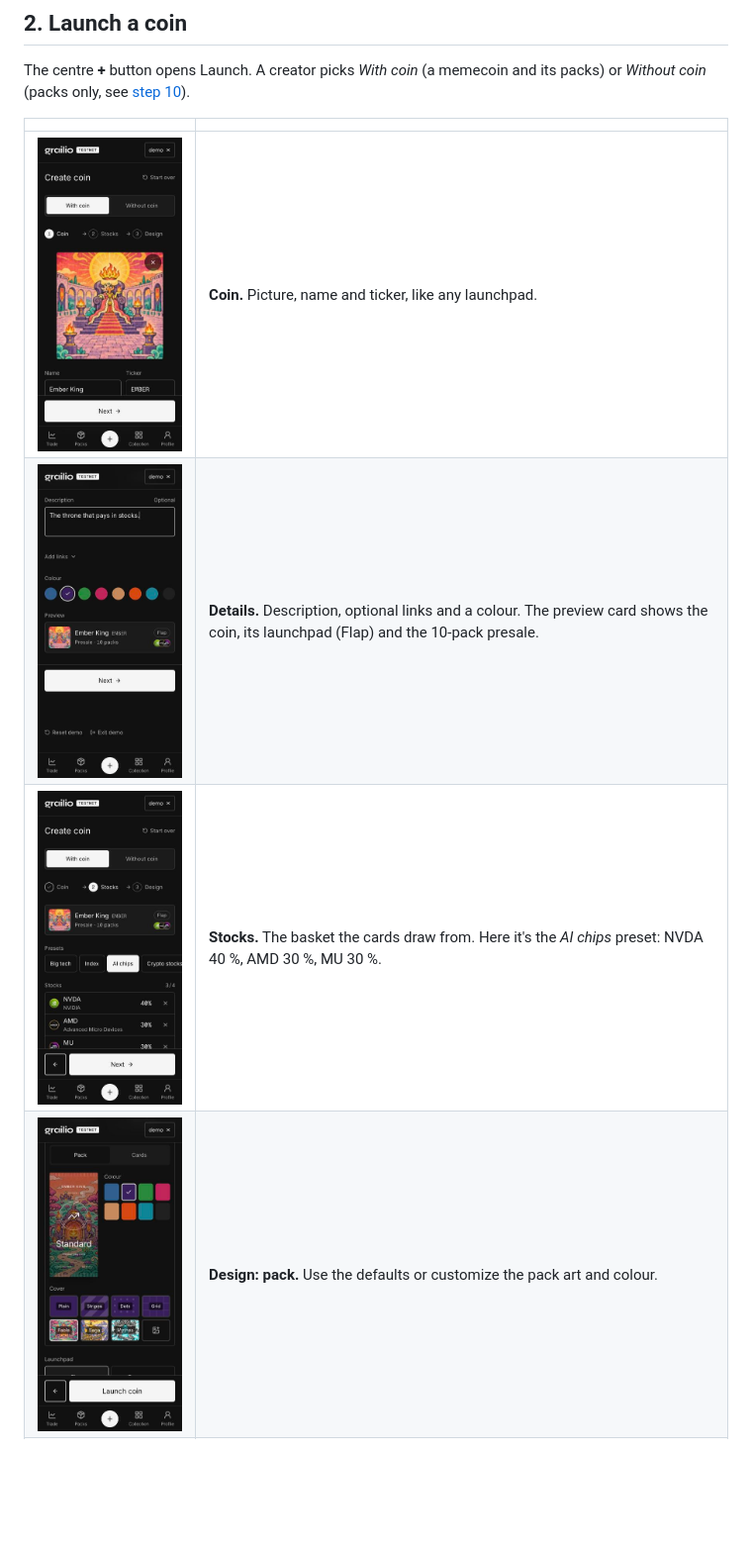
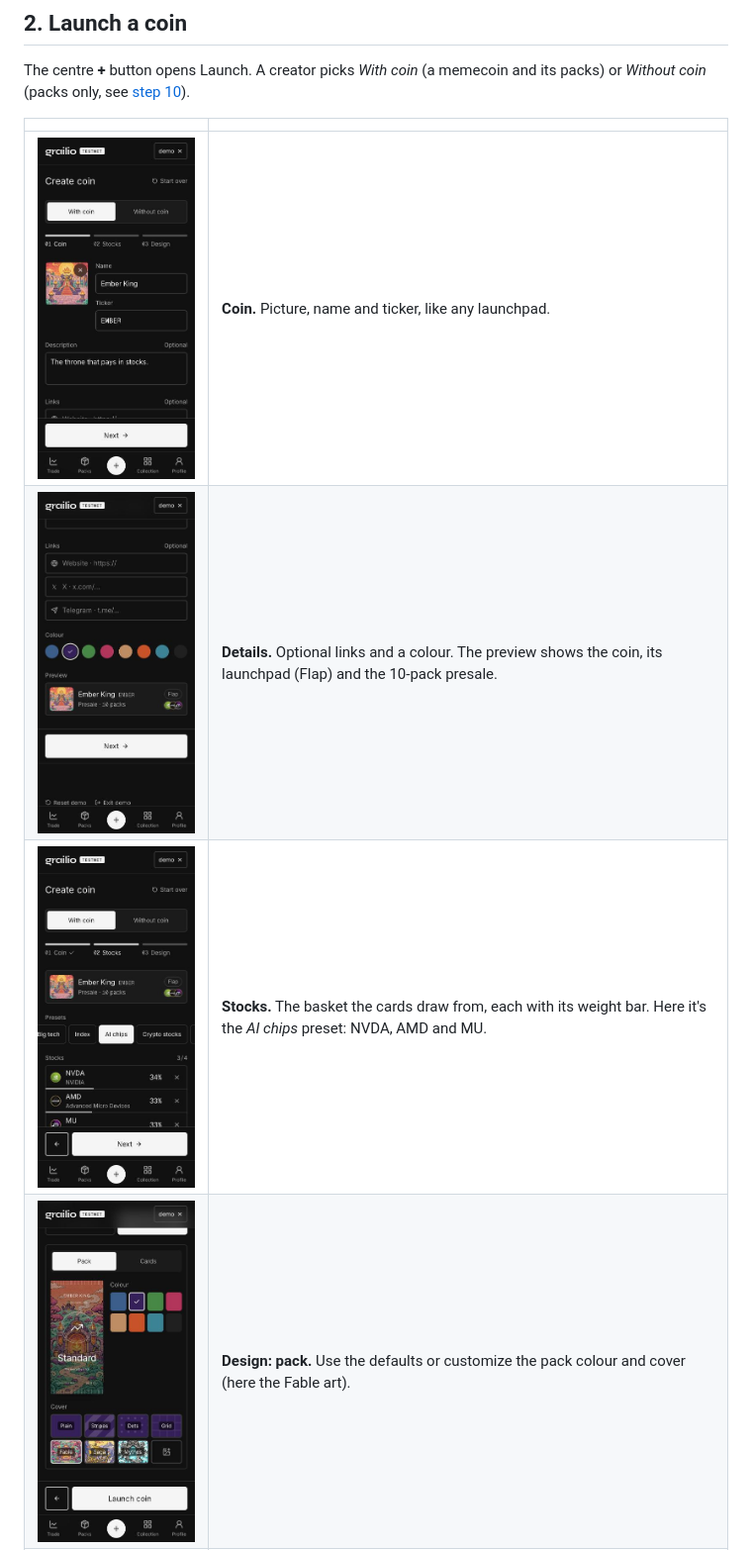
Before and after one commit to ptkakaeitoe/grailio, a Markdown page: docs/walkthrough/README.md, the part around the change. Shown at 99% size. Drawn GitHub-style; pictures changed too: docs/walkthrough/03-launch-coin.jpg, docs/walkthrough/04-launch-coin-details.jpg, docs/walkthrough/05-launch-stocks.jpg; blank space fills up the shorter version.

Commit message:
Retake the launch walkthrough screenshots with the new design
Co-Authored-By: Claude Opus 5.5 <noreply@anthropic.com>

```diff
--- a/docs/walkthrough/README.md
+++ b/docs/walkthrough/README.md
@@ -22,9 +22,9 @@ The centre **+** button opens Launch. A creator picks *With coin* (a memecoin an
 | | |
 |---|---|
 | <img src="03-launch-coin.jpg" width="260"> | **Coin.** Picture, name and ticker, like any launchpad. |
-| <img src="04-launch-coin-details.jpg" width="260"> | **Details.** Description, optional links and a colour. The preview card shows the coin, its launchpad (Flap) and the 10-pack presale. |
-| <img src="05-launch-stocks.jpg" width="260"> | **Stocks.** The basket the cards draw from. Here it's the *AI chips* preset: NVDA 40 %, AMD 30 %, MU 30 %. |
-| <img src="06-launch-design-pack.jpg" width="260"> | **Design: pack.** Use the defaults or customize the pack art and colour. |
+| <img src="04-launch-coin-details.jpg" width="260"> | **Details.** Optional links and a colour. The preview shows the coin, its launchpad (Flap) and the 10-pack presale. |
+| <img src="05-launch-stocks.jpg" width="260"> | **Stocks.** The basket the cards draw from, each with its weight bar. Here it's the *AI chips* preset: NVDA, AMD and MU. |
+| <img src="06-launch-design-pack.jpg" width="260"> | **Design: pack.** Use the defaults or customize the pack colour and cover (here the Fable art). |
 | <img src="07-launch-design-cards.jpg" width="260"> | **Design: cards.** One artwork per rarity. |
 
 ## 3. Presale
```
Also changed, not shown: docs/walkthrough/07-launch-design-cards.jpg.
